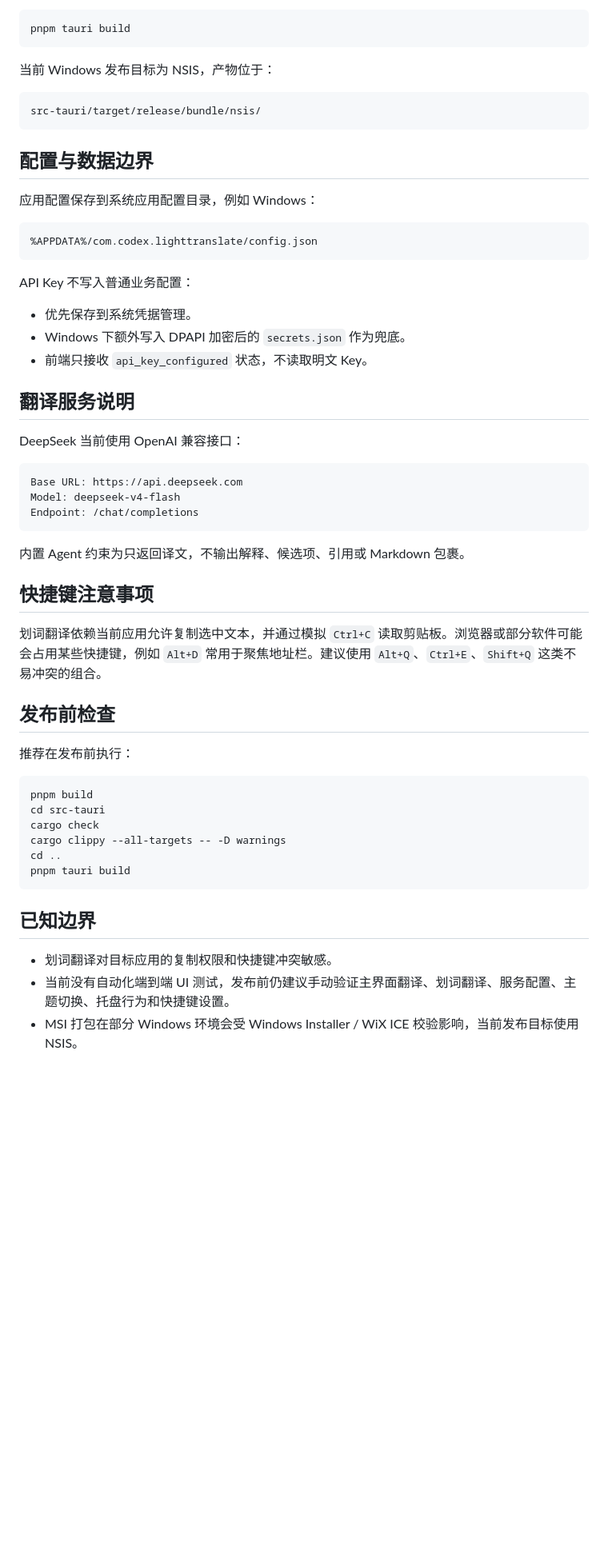
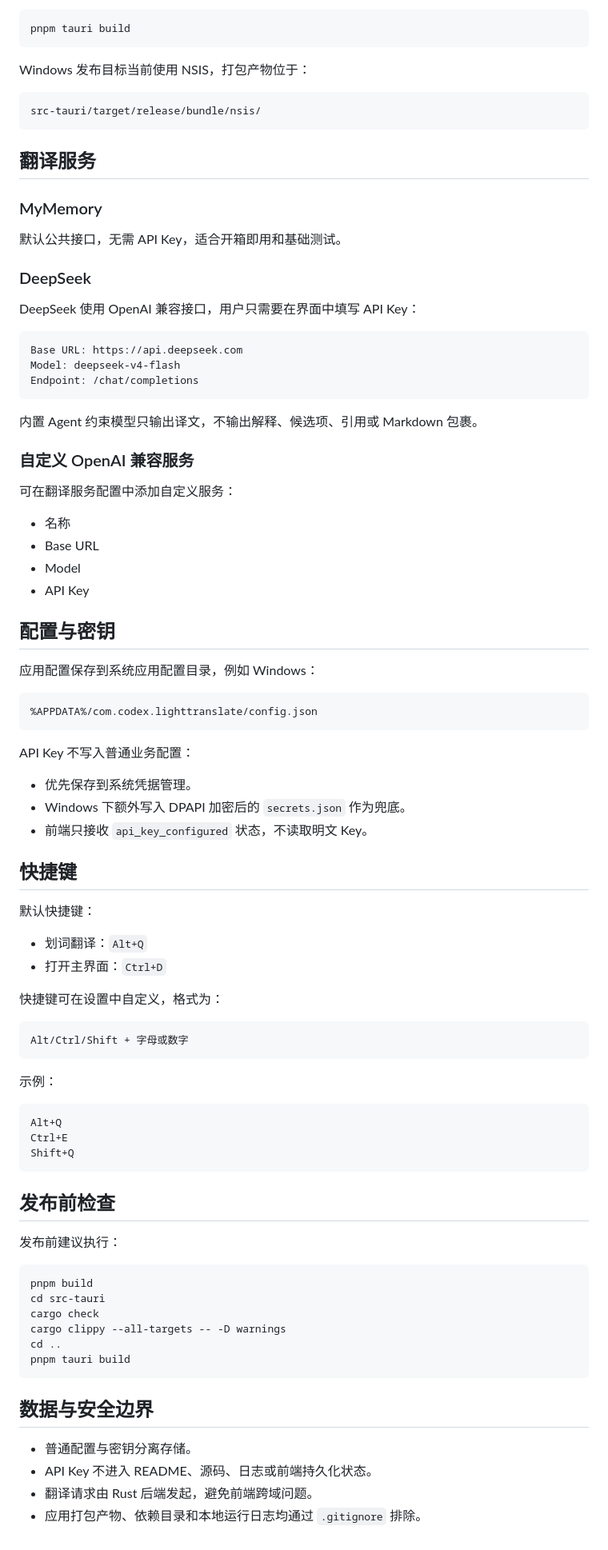
Before and after one commit to bowmansir/ai-translate, a Markdown page: README.md, the part around the change printed below. Shown: that part at 80% size. Rendered like a GitHub page; blank space fills up the shorter version.

````diff
--- a/README.md
+++ b/README.md
@@ -88,13 +113,40 @@ cargo clippy --all-targets -- -D warnings
 pnpm tauri build
 ```
 
-当前 Windows 发布目标为 NSIS，产物位于：
+Windows 发布目标当前使用 NSIS，打包产物位于：
 
 ```text
 src-tauri/target/release/bundle/nsis/
 ```
 
-## 配置与数据边界
+## 翻译服务
+
+### MyMemory
+
+默认公共接口，无需 API Key，适合开箱即用和基础测试。
+
+### DeepSeek
+
+DeepSeek 使用 OpenAI 兼容接口，用户只需要在界面中填写 API Key：
+
+```text
+Base URL: https://api.deepseek.com
+Model: deepseek-v4-flash
+Endpoint: /chat/completions
+```
+
+内置 Agent 约束模型只输出译文，不输出解释、候选项、引用或 Markdown 包裹。
+
+### 自定义 OpenAI 兼容服务
+
+可在翻译服务配置中添加自定义服务：
+
+- 名称
+- Base URL
+- Model
+- API Key
+
+## 配置与密钥
 
 应用配置保存到系统应用配置目录，例如 Windows：
 
@@ -108,25 +160,30 @@ API Key 不写入普通业务配置：
 - Windows 下额外写入 DPAPI 加密后的 `secrets.json` 作为兜底。
 - 前端只接收 `api_key_configured` 状态，不读取明文 Key。
 
-## 翻译服务说明
+## 快捷键
 
-DeepSeek 当前使用 OpenAI 兼容接口：
+默认快捷键：
+
+- 划词翻译：`Alt+Q`
+- 打开主界面：`Ctrl+D`
+
+快捷键可在设置中自定义，格式为：
 
 ```text
-Base URL: https://api.deepseek.com
-Model: deepseek-v4-flash
-Endpoint: /chat/completions
+Alt/Ctrl/Shift + 字母或数字
 ```
 
-内置 Agent 约束为只返回译文，不输出解释、候选项、引用或 Markdown 包裹。
+示例：
 
-## 快捷键注意事项
-
-划词翻译依赖当前应用允许复制选中文本，并通过模拟 `Ctrl+C` 读取剪贴板。浏览器或部分软件可能会占用某些快捷键，例如 `Alt+D` 常用于聚焦地址栏。建议使用 `Alt+Q`、`Ctrl+E`、`Shift+Q` 这类不易冲突的组合。
+```text
+Alt+Q
+Ctrl+E
+Shift+Q
+```
 
 ## 发布前检查
 
-推荐在发布前执行：
+发布前建议执行：
 
 ```powershell
 pnpm build
@@ -137,8 +194,9 @@ cd ..
 pnpm tauri build
 ```
 
-## 已知边界
+## 数据与安全边界
 
-- 划词翻译对目标应用的复制权限和快捷键冲突敏感。
-- 当前没有自动化端到端 UI 测试，发布前仍建议手动验证主界面翻译、划词翻译、服务配置、主题切换、托盘行为和快捷键设置。
-- MSI 打包在部分 Windows 环境会受 Windows Installer / WiX ICE 校验影响，当前发布目标使用 NSIS。
+- 普通配置与密钥分离存储。
+- API Key 不进入 README、源码、日志或前端持久化状态。
+- 翻译请求由 Rust 后端发起，避免前端跨域问题。
+- 应用打包产物、依赖目录和本地运行日志均通过 `.gitignore` 排除。
````
Also changed, not shown: other parts of README.md (+55 -30 lines), docs/images/main-window.png (added), docs/images/provider-settings.png (added).
